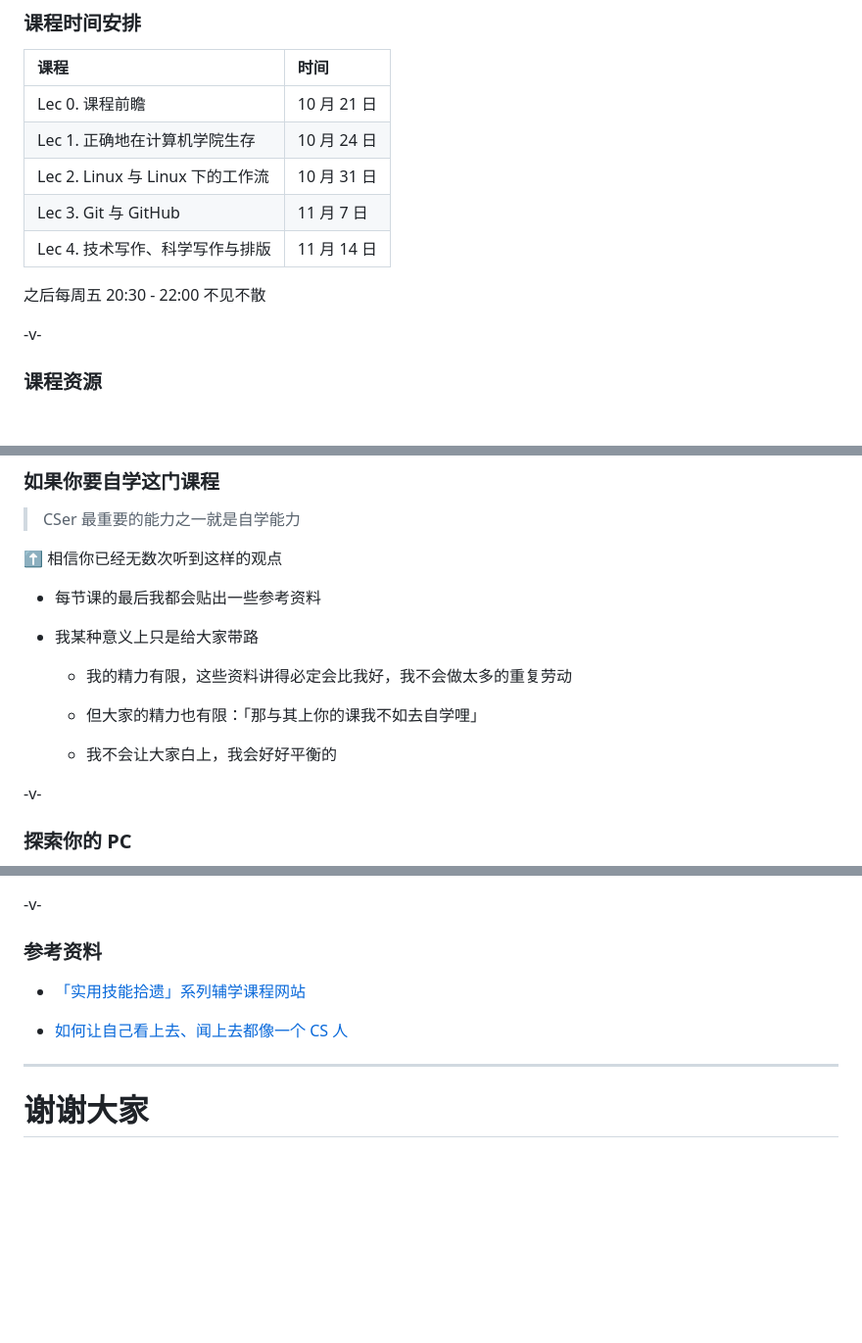
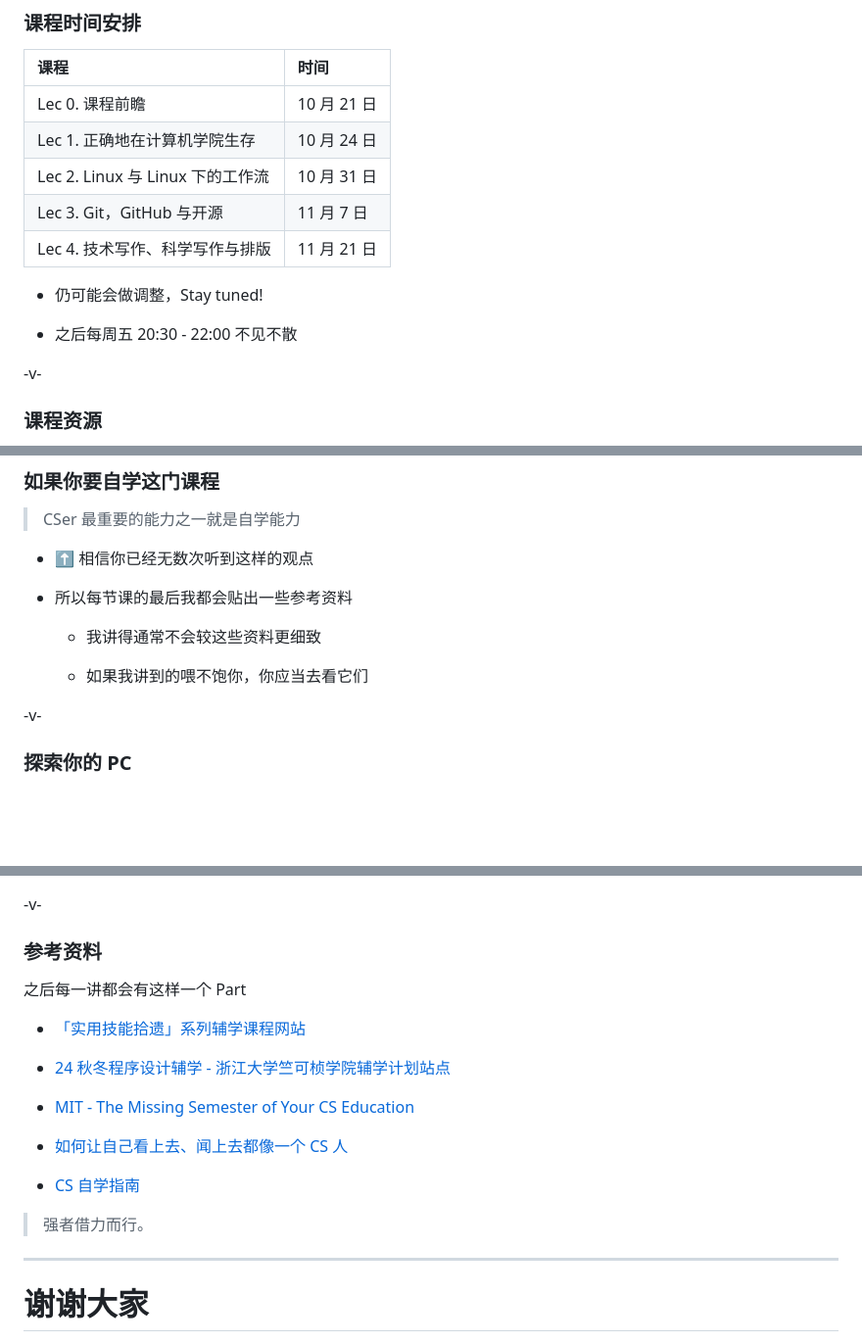
Before and after one commit to inuEbisu/SkillsTutorial, a Markdown page: slides/lec0.md, 3 parts joined by grey strips. Shown at 98% size. Drawn GitHub-style; blank space fills up the shorter version.

```diff
--- a/slides/lec0.md
+++ b/slides/lec0.md
@@ -68,10 +181,12 @@ title: "Lec 0. 课程前瞻"
 | Lec 0. 课程前瞻                  | 10 月 21 日 |
 | Lec 1. 正确地在计算机学院生存    | 10 月 24 日 |
 | Lec 2. Linux 与 Linux 下的工作流 | 10 月 31 日 |
-| Lec 3. Git 与 GitHub             | 11 月 7 日  |
-| Lec 4. 技术写作、科学写作与排版  | 11 月 14 日 |
+| Lec 3. Git，GitHub 与开源        | 11 月 7 日  |
+| Lec 4. 技术写作、科学写作与排版  | 11 月 21 日 |
 
-之后每周五 20:30 - 22:00 不见不散
+- 仍可能会做调整，Stay tuned!
+
+- 之后每周五 20:30 - 22:00 不见不散
 
 -v-
 
@@ -93,16 +208,12 @@ title: "Lec 0. 课程前瞻"
 
 > CSer 最重要的能力之一就是自学能力
 
-⬆️ 相信你已经无数次听到这样的观点
+- ⬆️ 相信你已经无数次听到这样的观点
 
-- 每节课的最后我都会贴出一些参考资料
+- 所以每节课的最后我都会贴出一些参考资料
+    - 我讲得通常不会较这些资料更细致
 
-- 我某种意义上只是给大家带路
-    - 我的精力有限，这些资料讲得必定会比我好，我不会做太多的重复劳动
-
-    - 但大家的精力也有限：「那与其上你的课我不如去自学哩」
-
-    - 我不会让大家白上，我会好好平衡的
+    - 如果我讲到的喂不饱你，你应当去看它们
 
 -v-
 
@@ -152,9 +259,19 @@ title: "Lec 0. 课程前瞻"
 
 ### 参考资料
 
+之后每一讲都会有这样一个 Part
+
 - [「实用技能拾遗」系列辅学课程网站](https://slides.tonycrane.cc/PracticalSkillsTutorial/)
 
+- [24 秋冬程序设计辅学 - 浙江大学竺可桢学院辅学计划站点](https://ckc-agc.bowling233.top/programming/24fall/)
+
+- [MIT - The Missing Semester of Your CS Education](https://missing.csail.mit.edu/)
+
 - [如何让自己看上去、闻上去都像一个 CS 人](https://turing2025.tonycrane.cc/cser/)
+
+- [CS 自学指南](https://csdiy.wiki/)
+
+> 强者借力而行。
 
 ---
 
```
Also changed, not shown: other parts of slides/lec0.md (+121 -12 lines).
